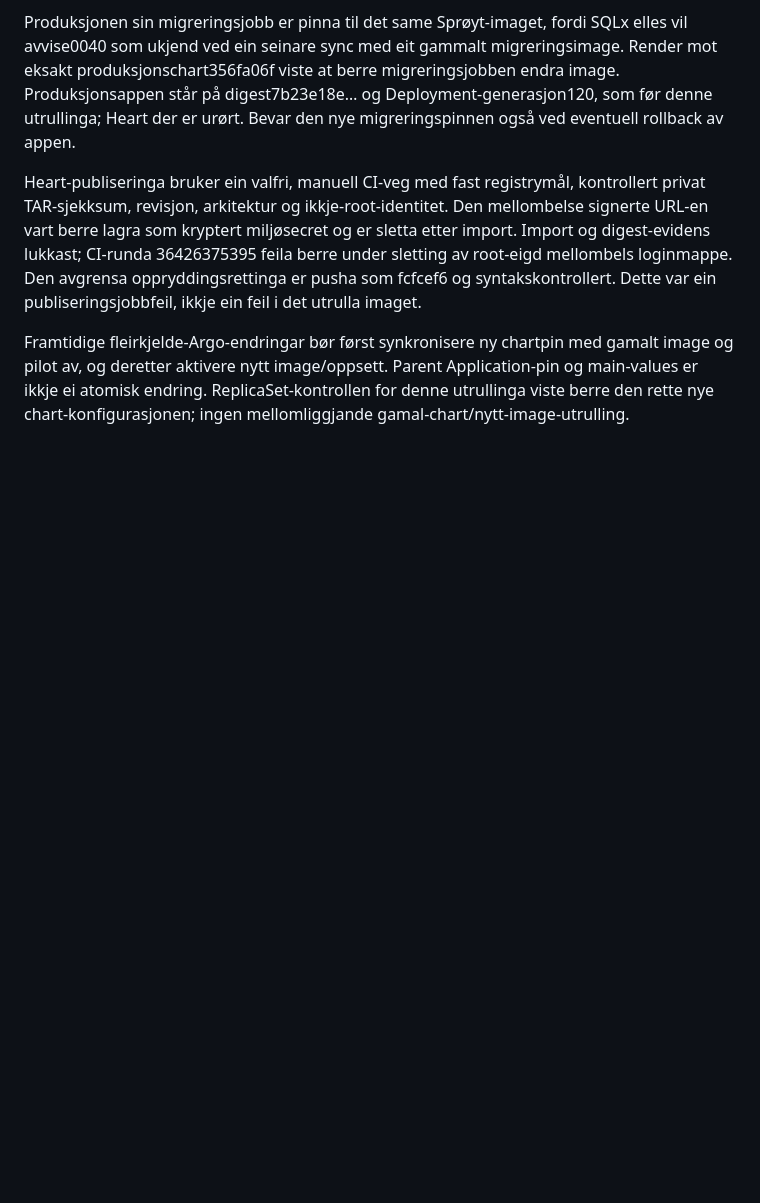
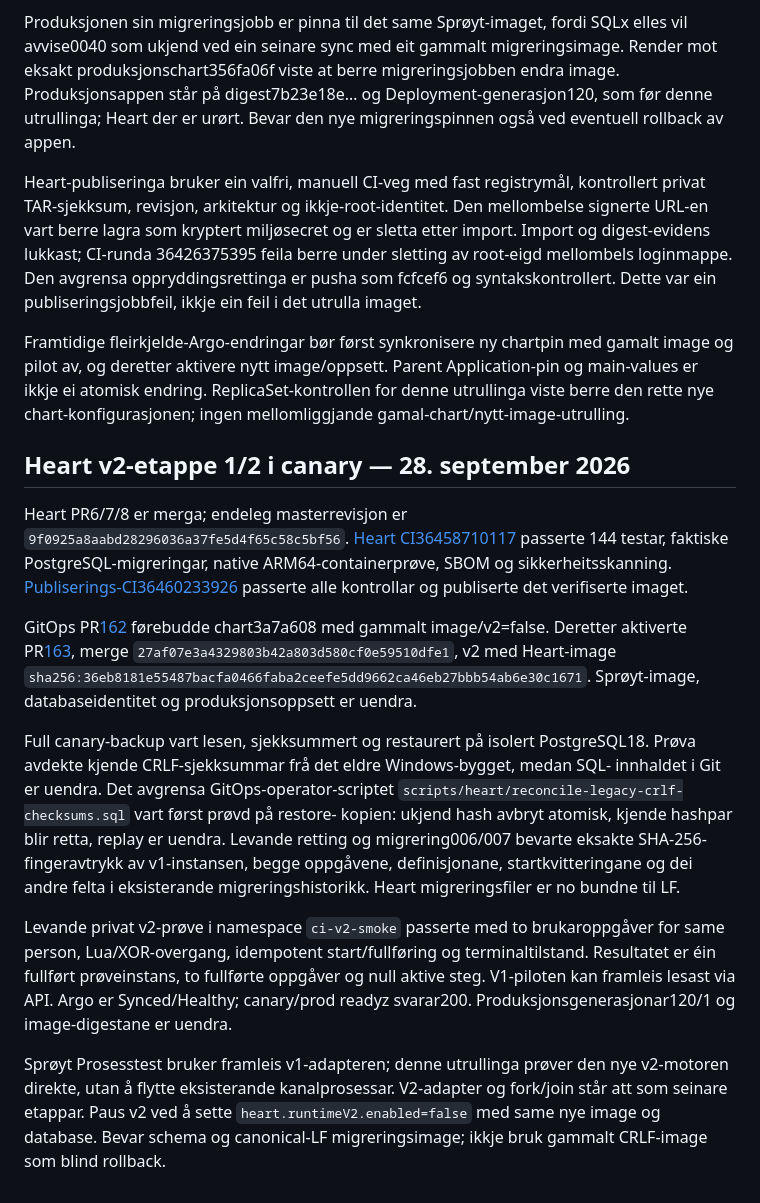
Before and after one commit to hbjoroy/sproyt, a Markdown page: docs/process-user-task-pilot.md, the part around the change. Drawn GitHub-style; blank space fills up the shorter version.

Commit message:
Document verified Heart v2 canary rollout and compatibility

```diff
--- a/docs/process-user-task-pilot.md
+++ b/docs/process-user-task-pilot.md
@@ -152,3 +152,41 @@ med gamalt image og pilot av, og deretter aktivere nytt image/oppsett.
 Parent Application-pin og main-values er ikkje ei atomisk endring.
 ReplicaSet-kontrollen for denne utrullinga viste berre den rette nye
 chart-konfigurasjonen; ingen mellomliggjande gamal-chart/nytt-image-utrulling.
+
+## Heart v2-etappe 1/2 i canary — 28. september 2026
+
+Heart PR6/7/8 er merga; endeleg masterrevisjon er
+`9f0925a8aabd28296036a37fe5d4f65c58c5bf56`.
+[Heart CI36458710117](https://github.com/hbjoroy/heart/actions/runs/36458710117)
+passerte 144 testar, faktiske PostgreSQL-migreringar, native ARM64-containerprøve,
+SBOM og sikkerheitsskanning.
+[Publiserings-CI36460233926](https://github.com/hbjoroy/sproyt/actions/runs/36460233926)
+passerte alle kontrollar og publiserte det verifiserte imaget.
+
+GitOps PR[162](https://github.com/hbjoroy/rocket-applications/pull/162) førebudde
+chart3a7a608 med gammalt image/v2=false. Deretter aktiverte
+PR[163](https://github.com/hbjoroy/rocket-applications/pull/163), merge
+`27af07e3a4329803b42a803d580cf0e59510dfe1`, v2 med Heart-image
+`sha256:36eb8181e55487bacfa0466faba2ceefe5dd9662ca46eb27bbb54ab6e30c1671`.
+Sprøyt-image, databaseidentitet og produksjonsoppsett er uendra.
+
+Full canary-backup vart lesen, sjekksummert og restaurert på isolert PostgreSQL18.
+Prøva avdekte kjende CRLF-sjekksummar frå det eldre Windows-bygget, medan SQL-
+innhaldet i Git er uendra. Det avgrensa GitOps-operator-scriptet
+`scripts/heart/reconcile-legacy-crlf-checksums.sql` vart først prøvd på restore-
+kopien: ukjend hash avbryt atomisk, kjende hashpar blir retta, replay er uendra.
+Levande retting og migrering006/007 bevarte eksakte SHA-256-fingeravtrykk av
+v1-instansen, begge oppgåvene, definisjonane, startkvitteringane og dei andre
+felta i eksisterande migreringshistorikk. Heart migreringsfiler er no bundne til LF.
+
+Levande privat v2-prøve i namespace `ci-v2-smoke` passerte med to brukaroppgåver
+for same person, Lua/XOR-overgang, idempotent start/fullføring og terminaltilstand.
+Resultatet er éin fullført prøveinstans, to fullførte oppgåver og null aktive steg.
+V1-piloten kan framleis lesast via API. Argo er Synced/Healthy; canary/prod readyz
+svarar200. Produksjonsgenerasjonar120/1 og image-digestane er uendra.
+
+Sprøyt Prosesstest bruker framleis v1-adapteren; denne utrullinga prøver den nye
+v2-motoren direkte, utan å flytte eksisterande kanalprosessar. V2-adapter og
+fork/join står att som seinare etappar. Paus v2 ved å sette
+`heart.runtimeV2.enabled=false` med same nye image og database. Bevar schema
+og canonical-LF migreringsimage; ikkje bruk gammalt CRLF-image som blind rollback.
```
